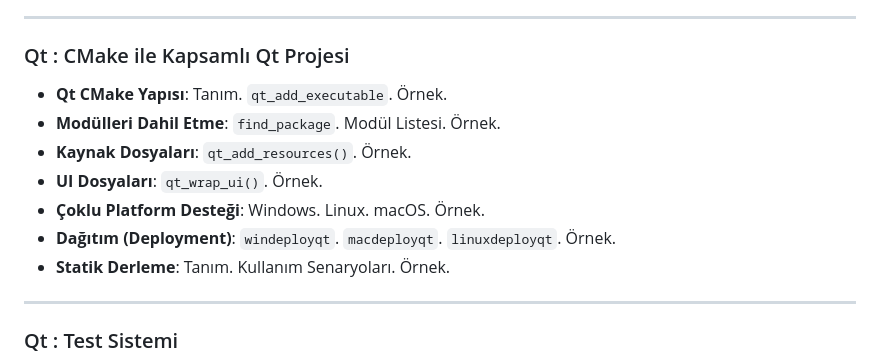
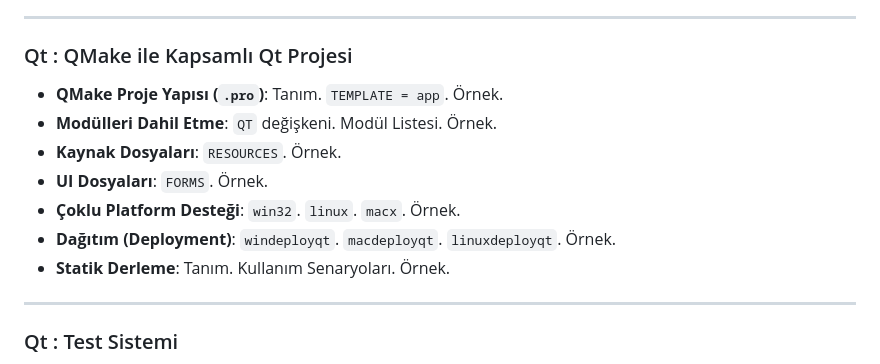
Before and after one commit to DATA35DELETE/Data-s-Book-on-Cpp, a Markdown page: roadMap.md, the part around the change. Rendered like a GitHub page.

Commit message:
feat: QMake has been added in place of CMake. In roadMap.md

```diff
--- a/roadMap.md
+++ b/roadMap.md
@@ -668,14 +668,14 @@
 
 ---
 
-### Qt : CMake ile Kapsamlı Qt Projesi
-- **Qt CMake Yapısı**: Tanım. `qt_add_executable`. Örnek.
-- **Modülleri Dahil Etme**: `find_package`. Modül Listesi. Örnek.
-- **Kaynak Dosyaları**: `qt_add_resources()`. Örnek.
-- **UI Dosyaları**: `qt_wrap_ui()`. Örnek.
-- **Çoklu Platform Desteği**: Windows. Linux. macOS. Örnek.
-- **Dağıtım (Deployment)**: `windeployqt`. `macdeployqt`. `linuxdeployqt`. Örnek.
-- **Statik Derleme**: Tanım. Kullanım Senaryoları. Örnek.
+### Qt : QMake ile Kapsamlı Qt Projesi
+* **QMake Proje Yapısı (`.pro`)**: Tanım. `TEMPLATE = app`. Örnek.
+* **Modülleri Dahil Etme**: `QT` değişkeni. Modül Listesi. Örnek.
+* **Kaynak Dosyaları**: `RESOURCES`. Örnek.
+* **UI Dosyaları**: `FORMS`. Örnek.
+* **Çoklu Platform Desteği**: `win32`. `linux`. `macx`. Örnek.
+* **Dağıtım (Deployment)**: `windeployqt`. `macdeployqt`. `linuxdeployqt`. Örnek.
+* **Statik Derleme**: Tanım. Kullanım Senaryoları. Örnek.
 
 ---
 
```
